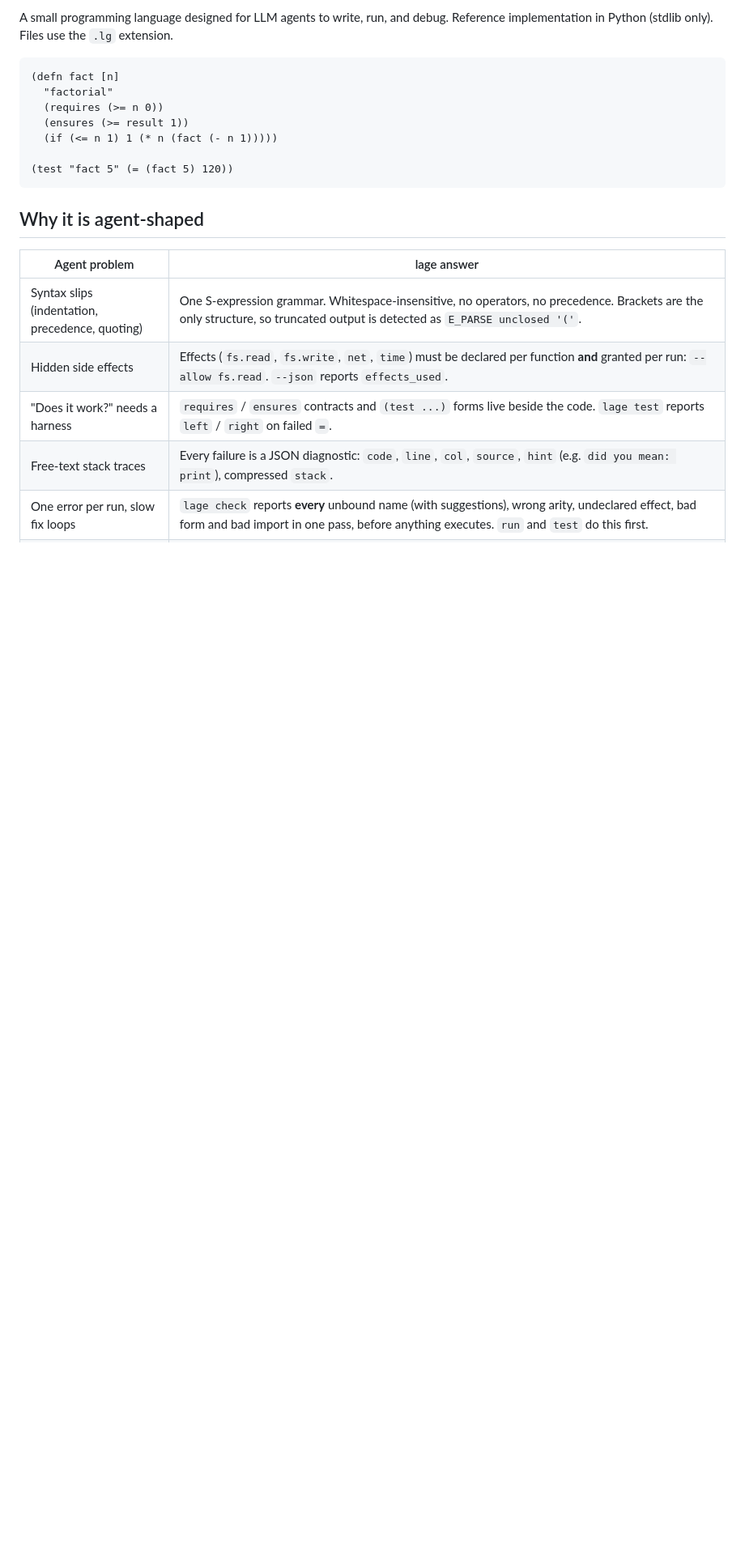
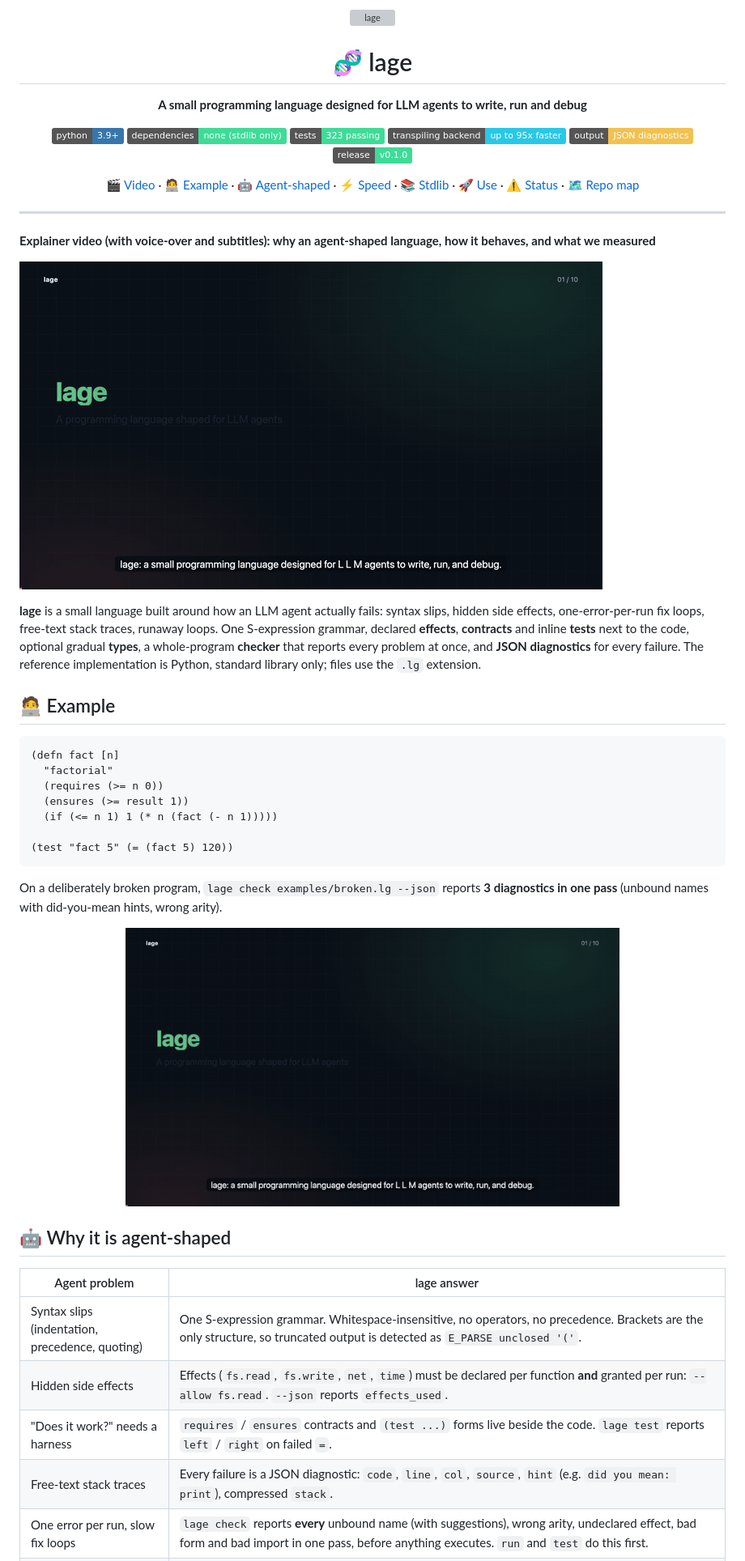
Before and after one commit to Bobliuuu/lage, a Markdown page: README.md, the part around one of its changes. Shown at 81% size. Drawn GitHub-style; pictures changed too: video/preview.gif (added); badges without logos; blank space fills up the shorter version; grey boxes are pictures that could not be loaded.

Commit message:
docs: README with explainer video, benchmark data and diagrams
Co-Authored-By: Claude Sonnet 5.5 <noreply@anthropic.com>

````diff
--- a/README.md
+++ b/README.md
@@ -2,6 +2,30 @@
 
-A small programming language designed for LLM agents to write, run, and debug.
-Reference implementation in Python (stdlib only). Files use the `.lg` extension.
+<img src="assets/hero.svg" alt="lage" width="100%">
+
+# 🧬 lage
+
+**A small programming language designed for LLM agents to write, run and debug**
+
+![python: 3.9+](https://img.shields.io/badge/python-3.9%2B-3776ab?logo=python&logoColor=white) ![dependencies: none (stdlib only)](https://img.shields.io/badge/dependencies-none%20%28stdlib%20only%29-3ddc97) ![tests: 323 passing](https://img.shields.io/badge/tests-323%20passing-3ddc97) ![transpiling backend: up to 95x faster](https://img.shields.io/badge/transpiling%20backend-up%20to%2095x%20faster-27c8e8) ![output: JSON diagnostics](https://img.shields.io/badge/output-JSON%20diagnostics-f2c14e) [![release: v0.1.0](https://img.shields.io/badge/release-v0.1.0-3ddc97?logo=github&logoColor=white)](https://github.com/Bobliuuu/lage/releases/tag/v0.1.0)
+
+[🎬 Video](#video) · [🧑‍💻 Example](#example) · [🤖 Agent-shaped](#why-it-is-agent-shaped) · [⚡ Speed](#speed) · [📚 Stdlib](#standard-library) · [🚀 Use](#use) · [⚠️ Status](#status) · [🗺️ Repo map](#repo-map)
+
+</div>
+
+---
+
+**Explainer video (with voice-over and subtitles): why an agent-shaped language, how it behaves, and what we measured**
+
+[![Explainer video preview (click for the mp4)](video/preview.gif)](video/lage_explainer.mp4)
+
+<a id="video"></a>
+**lage** is a small language built around how an LLM agent actually fails: syntax slips, hidden side effects, one-error-per-run fix loops, free-text stack traces,
+runaway loops. One S-expression grammar, declared **effects**, **contracts** and inline **tests** next to the code, optional gradual **types**, a whole-program
+**checker** that reports every problem at once, and **JSON diagnostics** for every failure. The reference implementation is Python, standard library only; files use the `.lg` extension.
+
+<a id="example"></a>
+
+## 🧑‍💻 Example
 
 ```lisp
 (defn fact [n]
@@ -12,8 +36,13 @@ Reference implementation in Python (stdlib only). Files use the `.lg` extension.
 
 (test "fact 5" (= (fact 5) 120))
 ```
+On a deliberately broken program, `lage check examples/broken.lg --json` reports **3 diagnostics in one pass** (unbound names with did-you-mean hints, wrong arity).
 
-## Why it is agent-shaped
+<p align="center"><img src="video/preview.gif" alt="animated overview of the explainer video" width="70%"></p>
+
+<a id="why-it-is-agent-shaped"></a>
+
+## 🤖 Why it is agent-shaped
 
 | Agent problem | lage answer |
 |---|---|
````
Also changed, not shown: other parts of README.md (+91 -19 lines), video/poster.png (added), video/speedup.gif (added), 11 other files.
